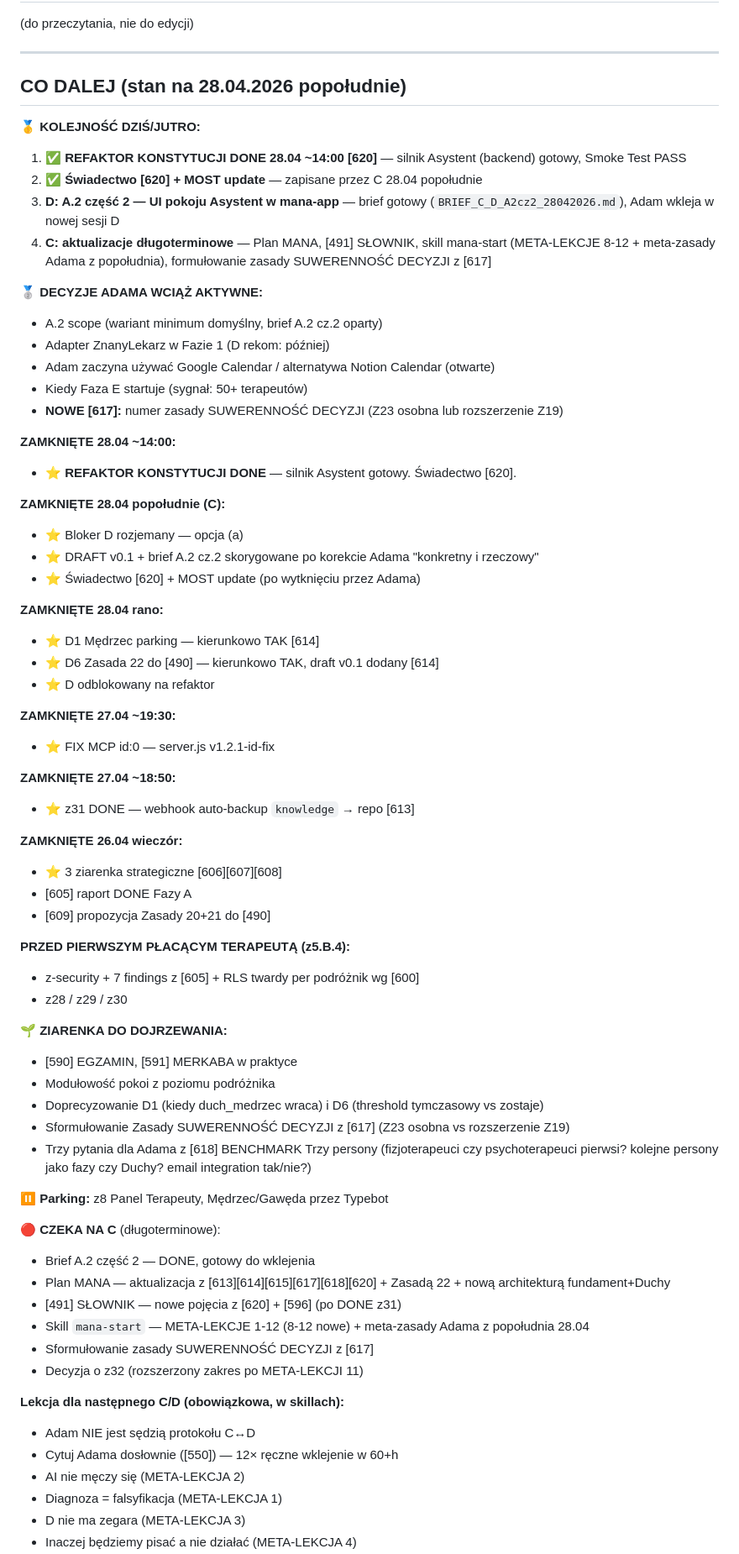
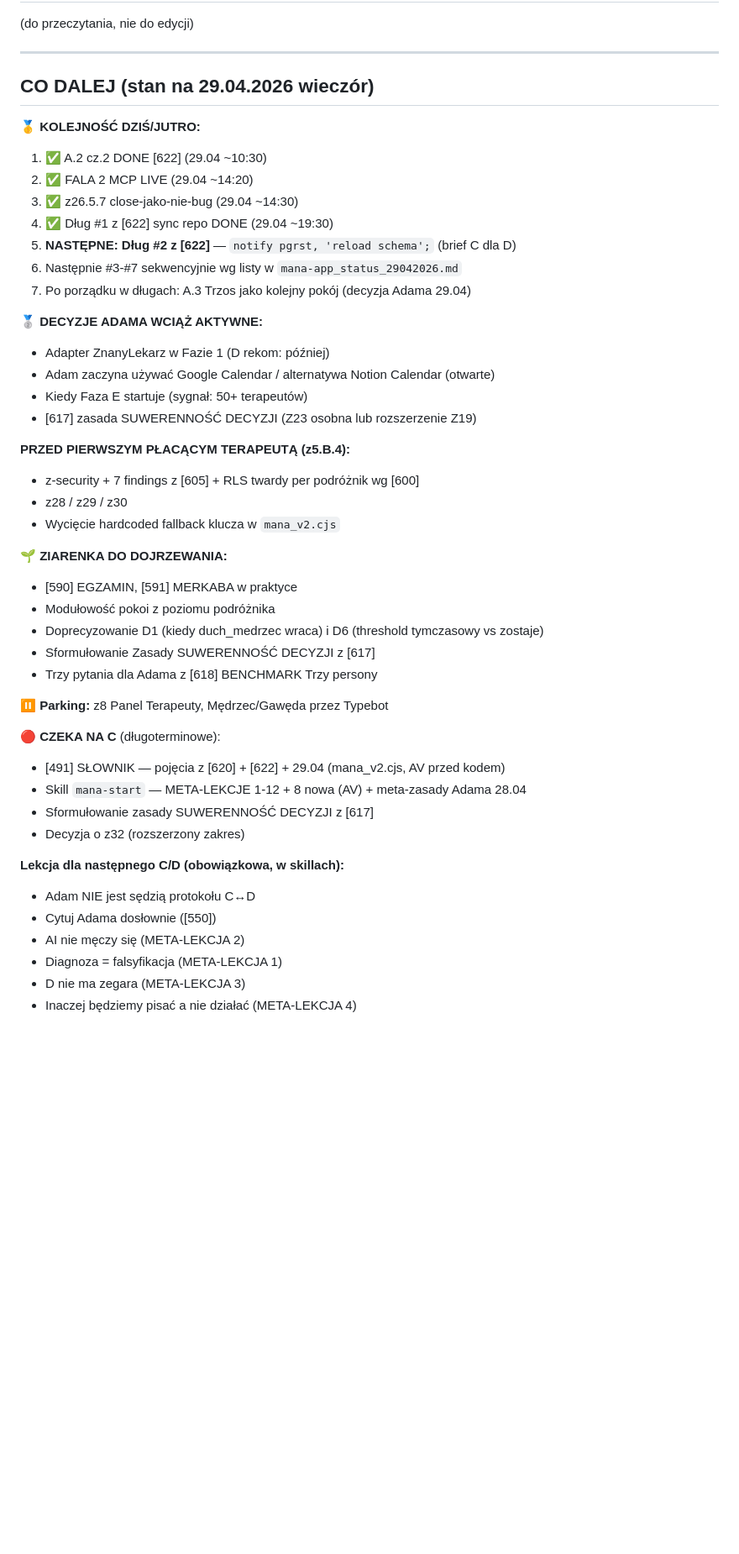
Before and after one commit to MANAMERKABA/mana-sloik, a Markdown page: knowledge/497_497-most.md, the part around one of its changes. Shown at 84% size. GitHub-like rendering; blank space fills up the shorter version.

```diff
--- a/knowledge/497_497-most.md
+++ b/knowledge/497_497-most.md
@@ -131,69 +137,46 @@ Zasada: jeden strumień chronologiczny, najnowsze na górze. Data, kto (D/C), fl
 
 ---
 
-## CO DALEJ (stan na 28.04.2026 popołudnie)
+## CO DALEJ (stan na 29.04.2026 wieczór)
 
 **🥇 KOLEJNOŚĆ DZIŚ/JUTRO:**
-1. ✅ **REFAKTOR KONSTYTUCJI DONE 28.04 ~14:00 [620]** — silnik Asystent (backend) gotowy, Smoke Test PASS
-2. ✅ **Świadectwo [620] + MOST update** — zapisane przez C 28.04 popołudnie
-3. **D: A.2 część 2 — UI pokoju Asystent w mana-app** — brief gotowy (`BRIEF_C_D_A2cz2_28042026.md`), Adam wkleja w nowej sesji D
-4. **C: aktualizacje długoterminowe** — Plan MANA, [491] SŁOWNIK, skill mana-start (META-LEKCJE 8-12 + meta-zasady Adama z popołudnia), formułowanie zasady SUWERENNOŚĆ DECYZJI z [617]
+1. ✅ A.2 cz.2 DONE [622] (29.04 ~10:30)
+2. ✅ FALA 2 MCP LIVE (29.04 ~14:20)
+3. ✅ z26.5.7 close-jako-nie-bug (29.04 ~14:30)
+4. ✅ Dług #1 z [622] sync repo DONE (29.04 ~19:30)
+5. **NASTĘPNE: Dług #2 z [622]** — `notify pgrst, 'reload schema';` (brief C dla D)
+6. Następnie #3-#7 sekwencyjnie wg listy w `mana-app_status_29042026.md`
+7. Po porządku w długach: A.3 Trzos jako kolejny pokój (decyzja Adama 29.04)
 
 **🥈 DECYZJE ADAMA WCIĄŻ AKTYWNE:**
-- A.2 scope (wariant minimum domyślny, brief A.2 cz.2 oparty)
 - Adapter ZnanyLekarz w Fazie 1 (D rekom: później)
 - Adam zaczyna używać Google Calendar / alternatywa Notion Calendar (otwarte)
 - Kiedy Faza E startuje (sygnał: 50+ terapeutów)
-- **NOWE [617]:** numer zasady SUWERENNOŚĆ DECYZJI (Z23 osobna lub rozszerzenie Z19)
-
-**ZAMKNIĘTE 28.04 ~14:00:**
-- ⭐ **REFAKTOR KONSTYTUCJI DONE** — silnik Asystent gotowy. Świadectwo [620].
-
-**ZAMKNIĘTE 28.04 popołudnie (C):**
-- ⭐ Bloker D rozjemany — opcja (a)
-- ⭐ DRAFT v0.1 + brief A.2 cz.2 skorygowane po korekcie Adama "konkretny i rzeczowy"
-- ⭐ Świadectwo [620] + MOST update (po wytknięciu przez Adama)
-
-**ZAMKNIĘTE 28.04 rano:**
-- ⭐ D1 Mędrzec parking — kierunkowo TAK [614]
-- ⭐ D6 Zasada 22 do [490] — kierunkowo TAK, draft v0.1 dodany [614]
-- ⭐ D odblokowany na refaktor
-
-**ZAMKNIĘTE 27.04 ~19:30:**
-- ⭐ FIX MCP id:0 — server.js v1.2.1-id-fix
-
-**ZAMKNIĘTE 27.04 ~18:50:**
-- ⭐ z31 DONE — webhook auto-backup `knowledge` → repo [613]
-
-**ZAMKNIĘTE 26.04 wieczór:**
-- ⭐ 3 ziarenka strategiczne [606][607][608]
-- [605] raport DONE Fazy A
-- [609] propozycja Zasady 20+21 do [490]
+- [617] zasada SUWERENNOŚĆ DECYZJI (Z23 osobna lub rozszerzenie Z19)
 
 **PRZED PIERWSZYM PŁACĄCYM TERAPEUTĄ (z5.B.4):**
 - z-security + 7 findings z [605] + RLS twardy per podróżnik wg [600]
 - z28 / z29 / z30
+- Wycięcie hardcoded fallback klucza w `mana_v2.cjs`
 
 **🌱 ZIARENKA DO DOJRZEWANIA:**
 - [590] EGZAMIN, [591] MERKABA w praktyce
 - Modułowość pokoi z poziomu podróżnika
 - Doprecyzowanie D1 (kiedy duch_medrzec wraca) i D6 (threshold tymczasowy vs zostaje)
-- Sformułowanie Zasady SUWERENNOŚĆ DECYZJI z [617] (Z23 osobna vs rozszerzenie Z19)
-- Trzy pytania dla Adama z [618] BENCHMARK Trzy persony (fizjoterapeuci czy psychoterapeuci pierwsi? kolejne persony jako fazy czy Duchy? email integration tak/nie?)
+- Sformułowanie Zasady SUWERENNOŚĆ DECYZJI z [617]
+- Trzy pytania dla Adama z [618] BENCHMARK Trzy persony
 
 **⏸️ Parking:** z8 Panel Terapeuty, Mędrzec/Gawęda przez Typebot
 
 **🔴 CZEKA NA C** (długoterminowe):
-- Brief A.2 część 2 — DONE, gotowy do wklejenia
-- Plan MANA — aktualizacja z [613][614][615][617][618][620] + Zasadą 22 + nową architekturą fundament+Duchy
-- [491] SŁOWNIK — nowe pojęcia z [620] + [596] (po DONE z31)
-- Skill `mana-start` — META-LEKCJE 1-12 (8-12 nowe) + meta-zasady Adama z popołudnia 28.04
+- [491] SŁOWNIK — pojęcia z [620] + [622] + 29.04 (mana_v2.cjs, AV przed kodem)
+- Skill `mana-start` — META-LEKCJE 1-12 + 8 nowa (AV) + meta-zasady Adama 28.04
 - Sformułowanie zasady SUWERENNOŚĆ DECYZJI z [617]
-- Decyzja o z32 (rozszerzony zakres po META-LEKCJI 11)
+- Decyzja o z32 (rozszerzony zakres)
 
 **Lekcja dla następnego C/D (obowiązkowa, w skillach):**
 - Adam NIE jest sędzią protokołu C↔D
-- Cytuj Adama dosłownie ([550]) — 12× ręczne wklejenie w 60+h
+- Cytuj Adama dosłownie ([550])
 - AI nie męczy się (META-LEKCJA 2)
 - Diagnoza = falsyfikacja (META-LEKCJA 1)
 - D nie ma zegara (META-LEKCJA 3)
```
Also changed, not shown: other parts of knowledge/497_497-most.md (+78 -72 lines).
